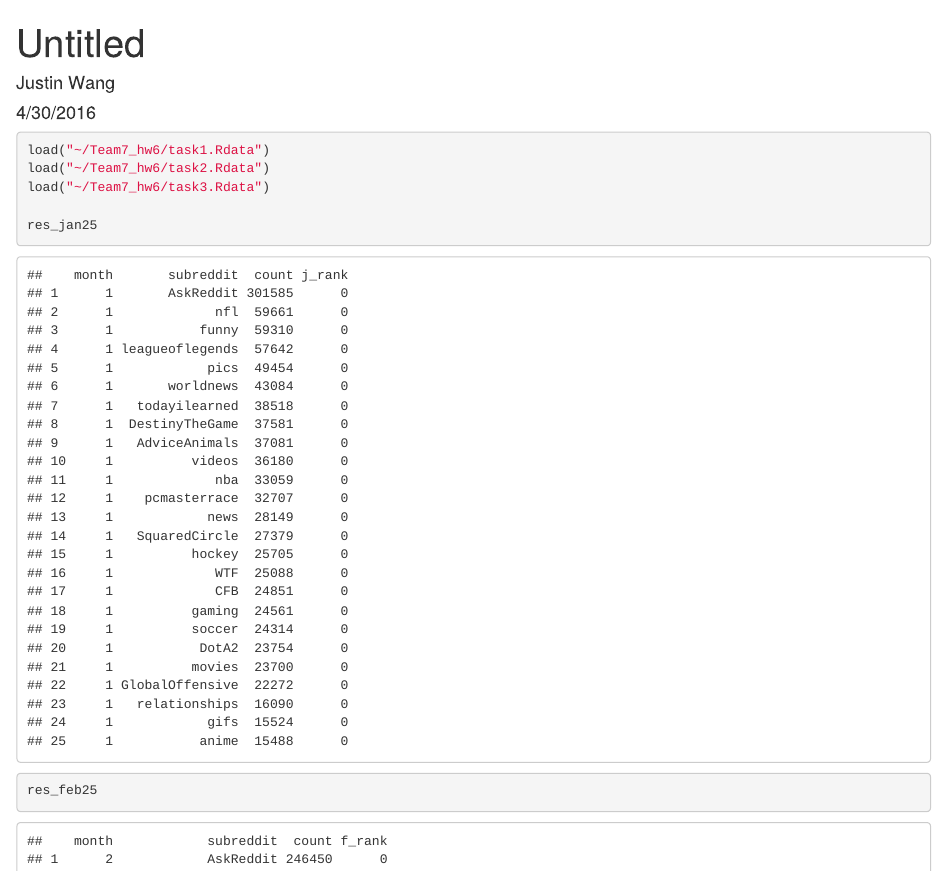
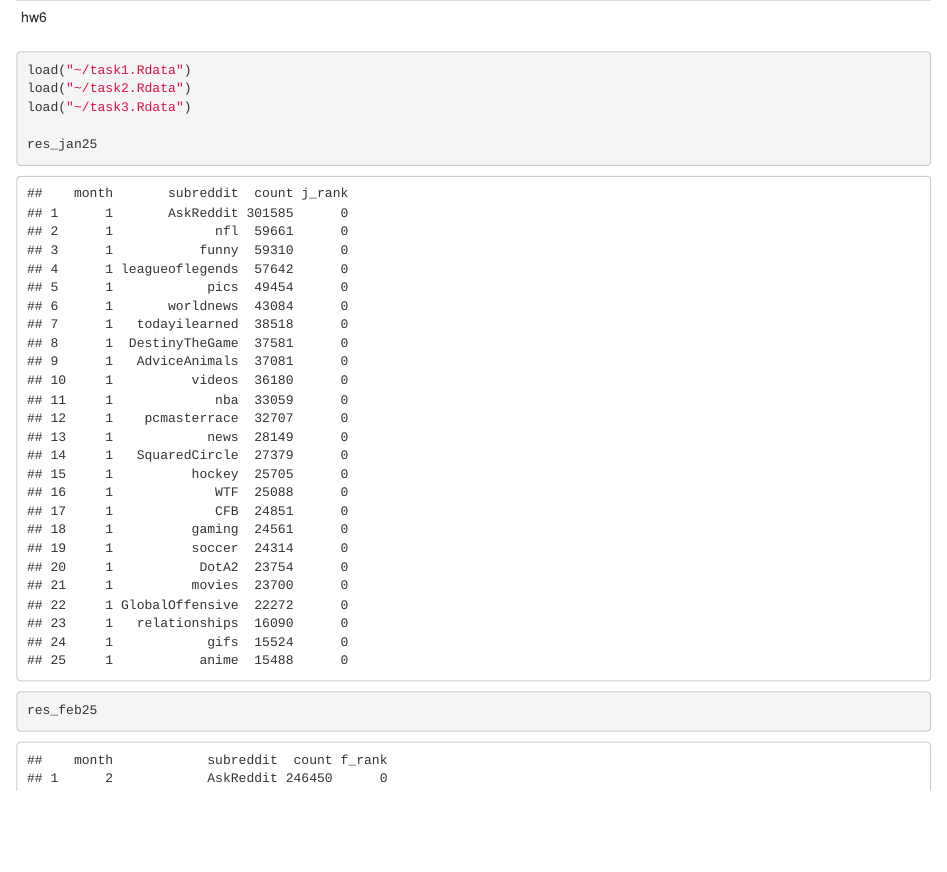
Before and after one commit to bfs6/Team-7_hw6, an R Markdown document (team7.Rmd): the page in a window 1100 px wide, from its top. Rendered offline with R 4.5, knitr and Pandoc, with nearby package versions.

Commit message:
commit readme

````diff
--- a/team7.Rmd
+++ b/team7.Rmd
@@ -1,13 +1,10 @@
 ---
-title: "Untitled"
-author: "Justin Wang"
-date: "4/30/2016"
-output: html_document
+hw6
 ---
 ```{r}
-load("~/Team7_hw6/task1.Rdata")
-load("~/Team7_hw6/task2.Rdata")
-load("~/Team7_hw6/task3.Rdata")
+load("~/task1.Rdata")
+load("~/task2.Rdata")
+load("~/task3.Rdata")
 
 res_jan25
 res_feb25
````
